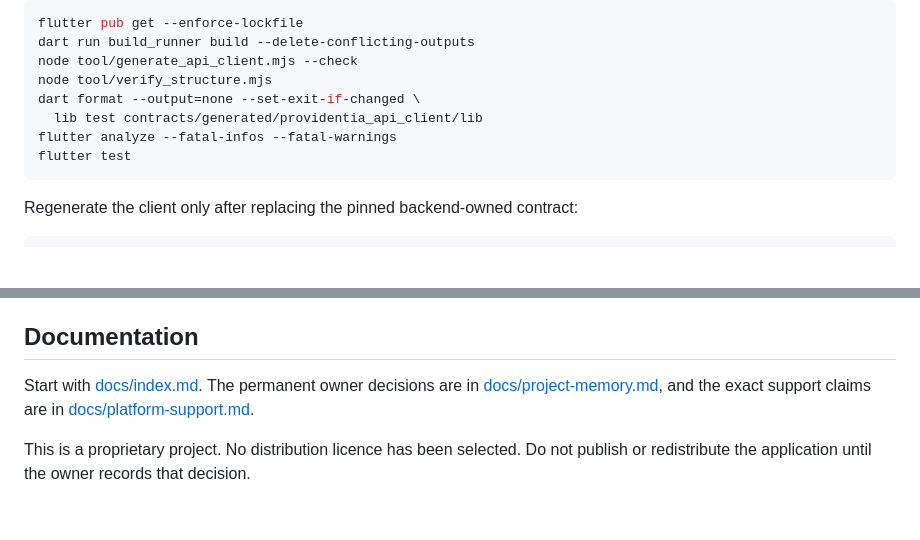
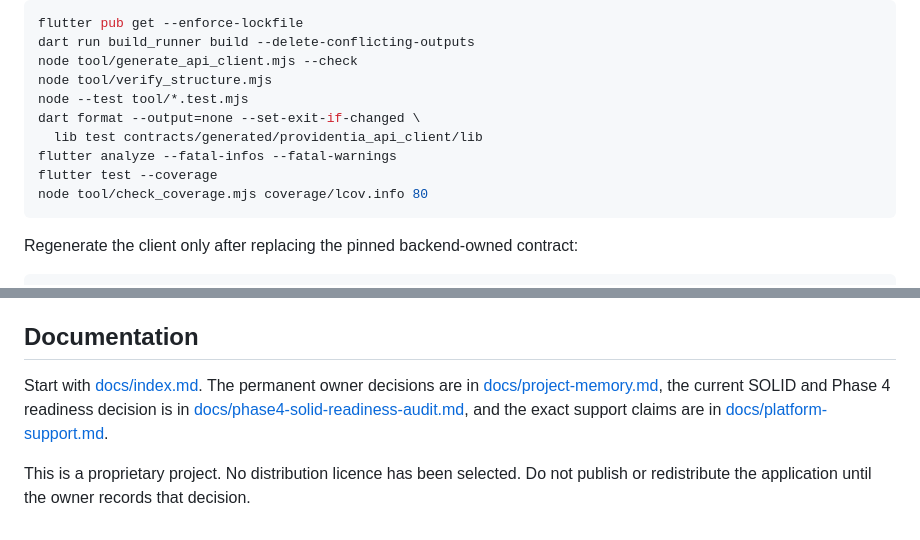
Before and after one commit to providentia-systems/client, a Markdown page: README.md, 2 parts joined by grey strips. Rendered like a GitHub page; blank space fills up the shorter version.

Commit message:
docs: expose tested coverage and audit workflow

````diff
--- a/README.md
+++ b/README.md
@@ -24,10 +24,12 @@ flutter pub get --enforce-lockfile
 dart run build_runner build --delete-conflicting-outputs
 node tool/generate_api_client.mjs --check
 node tool/verify_structure.mjs
+node --test tool/*.test.mjs
 dart format --output=none --set-exit-if-changed \
   lib test contracts/generated/providentia_api_client/lib
 flutter analyze --fatal-infos --fatal-warnings
-flutter test
+flutter test --coverage
+node tool/check_coverage.mjs coverage/lcov.info 80
 ```
 
 Regenerate the client only after replacing the pinned backend-owned contract:
@@ -96,8 +98,11 @@ configuration uses the debug key.
 ## Documentation
 
 Start with [docs/index.md](docs/index.md). The permanent owner decisions are in
-[docs/project-memory.md](docs/project-memory.md), and the exact support claims
-are in [docs/platform-support.md](docs/platform-support.md).
+[docs/project-memory.md](docs/project-memory.md), the current SOLID and Phase 4
+readiness decision is in
+[docs/phase4-solid-readiness-audit.md](docs/phase4-solid-readiness-audit.md),
+and the exact support claims are in
+[docs/platform-support.md](docs/platform-support.md).
 
 This is a proprietary project. No distribution licence has been selected. Do
 not publish or redistribute the application until the owner records that
````
